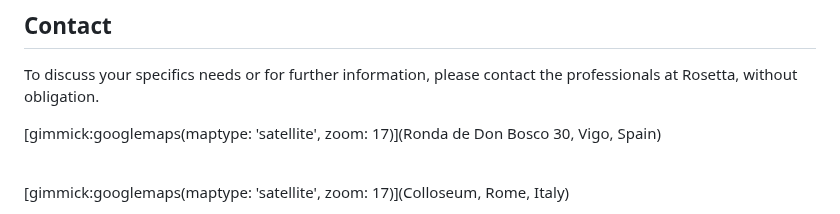
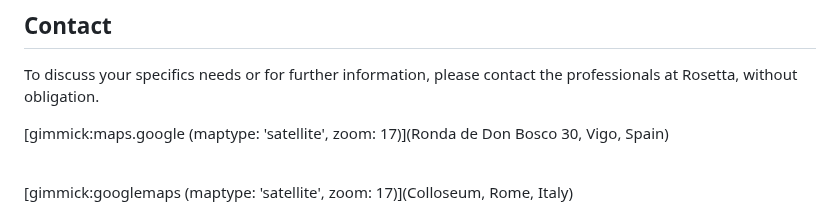
Before and after one commit to SamuMSeoane/ProbaDeMDwikiWeb, a Markdown page: english.md, the part around one of its changes. Rendered like a GitHub page.

```diff
--- a/english.md
+++ b/english.md
@@ -107,9 +107,9 @@ Please contact us and we'll study your project and send you a personal estimate,
 
 To discuss your specifics needs or for further information, please contact the professionals at Rosetta, without obligation.
 
-[gimmick:googlemaps(maptype: 'satellite', zoom: 17)](Ronda de Don Bosco 30, Vigo, Spain)
+[gimmick:maps.google (maptype: 'satellite', zoom: 17)](Ronda de Don Bosco 30, Vigo, Spain)
 
 <br>
 
-[gimmick:googlemaps(maptype: 'satellite', zoom: 17)](Colloseum, Rome, Italy)
+[gimmick:googlemaps (maptype: 'satellite', zoom: 17)](Colloseum, Rome, Italy)
 
```
Also changed, not shown: other parts of english.md (+4 -0 lines).
